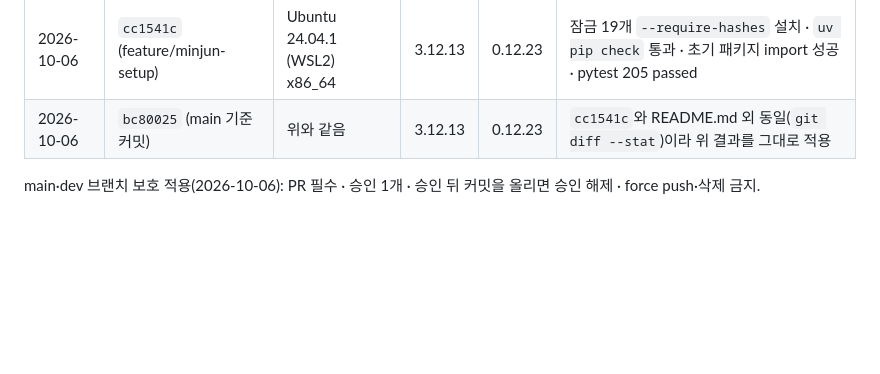
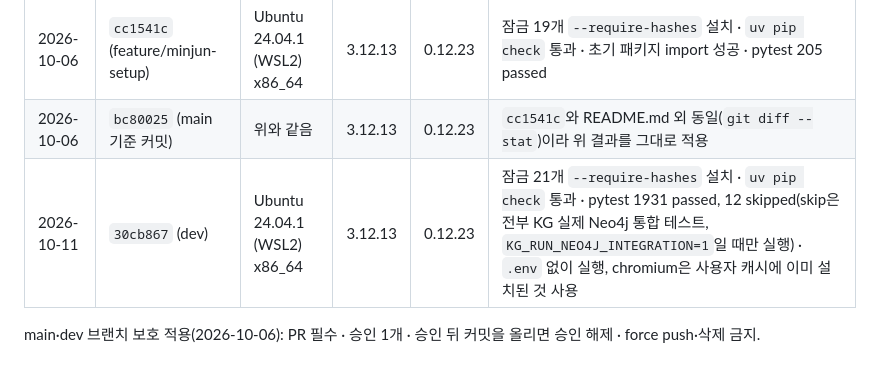
Before and after one commit to ABC2LAB/ABC2LAB, a Markdown page: README.md, the part around the change. Drawn GitHub-style; blank space fills up the shorter version.

Commit message:
docs: 환경 검증 기록 추가(10/11)

```diff
--- a/README.md
+++ b/README.md
@@ -237,5 +237,6 @@ stdout에는 요약 JSON 한 줄만 나오고 로그는 stderr로 갑니다. 요
 |---|---|---|---|---|---|
 | 2026-10-06 | `cc1541c` (feature/minjun-setup) | Ubuntu 24.04.1 (WSL2) x86_64 | 3.12.13 | 0.12.23 | 잠금 19개 `--require-hashes` 설치 · `uv pip check` 통과 · 초기 패키지 import 성공 · pytest 205 passed |
 | 2026-10-06 | `bc80025` (main 기준 커밋) | 위와 같음 | 3.12.13 | 0.12.23 | `cc1541c`와 README.md 외 동일(`git diff --stat`)이라 위 결과를 그대로 적용 |
+| 2026-10-11 | `30cb867` (dev) | Ubuntu 24.04.1 (WSL2) x86_64 | 3.12.13 | 0.12.23 | 잠금 21개 `--require-hashes` 설치 · `uv pip check` 통과 · pytest 1931 passed, 12 skipped(skip은 전부 KG 실제 Neo4j 통합 테스트, `KG_RUN_NEO4J_INTEGRATION=1`일 때만 실행) · `.env` 없이 실행, chromium은 사용자 캐시에 이미 설치된 것 사용 |
 
 main·dev 브랜치 보호 적용(2026-10-06): PR 필수 · 승인 1개 · 승인 뒤 커밋을 올리면 승인 해제 · force push·삭제 금지.
```
